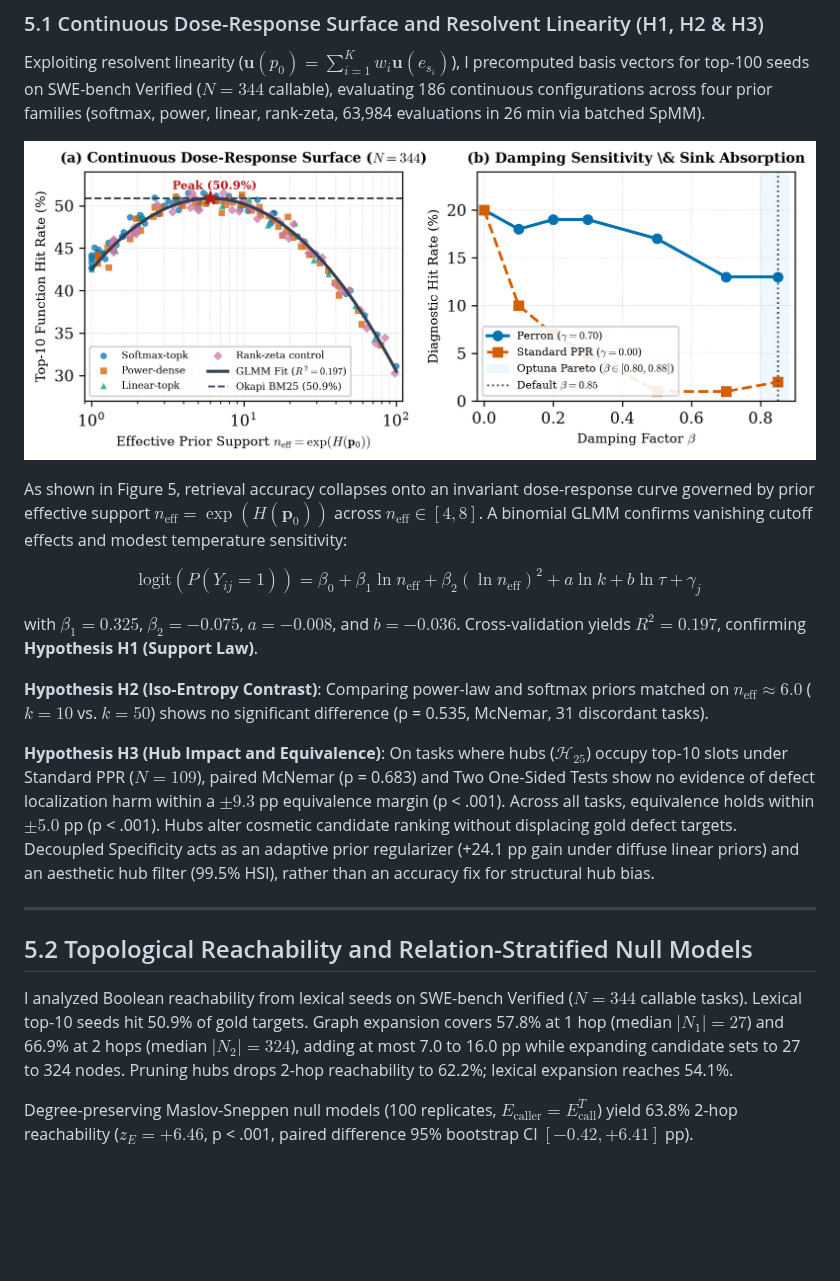
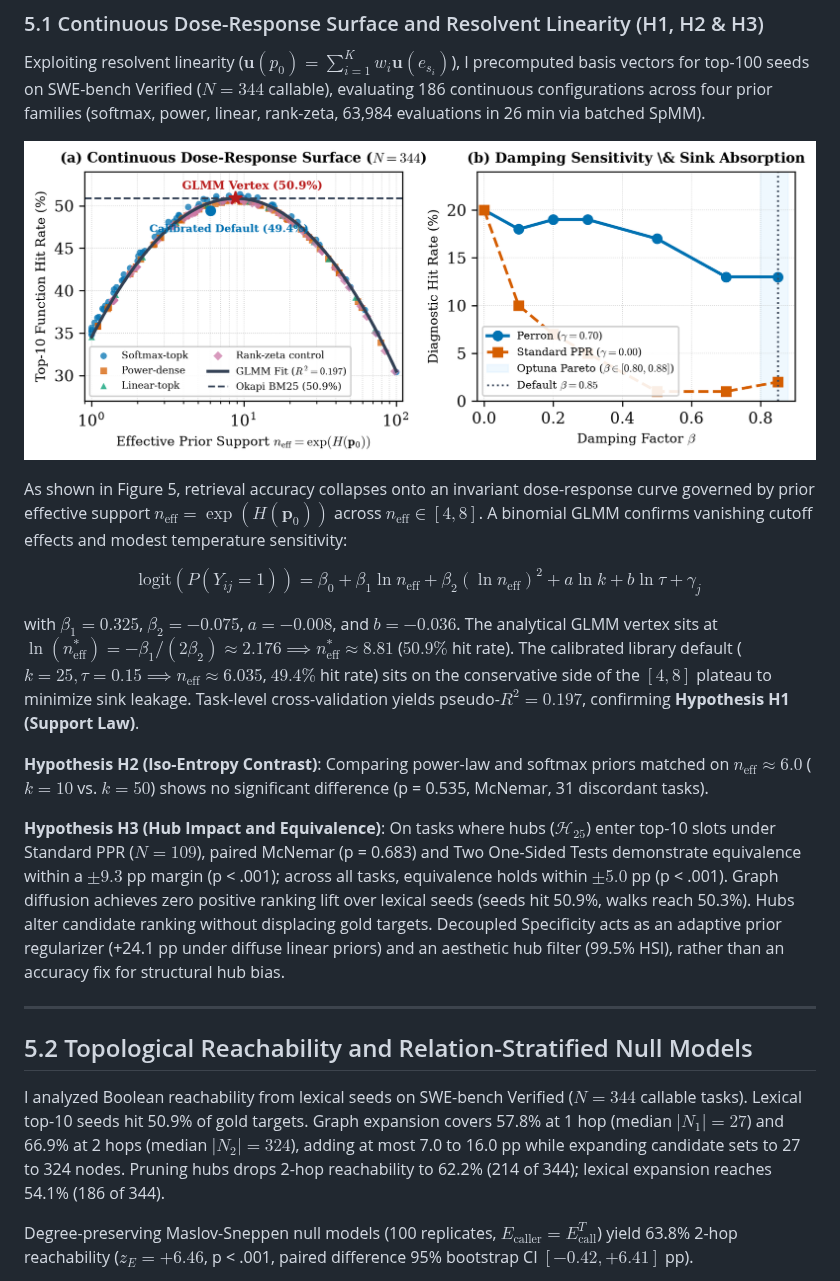
Before and after one commit to yvliet/perron, a Markdown page: paper/paper_writeup.md, the part around one of its changes. Drawn GitHub-style; pictures changed too: paper/figures/neff_dose_response.png; blank space fills up the shorter version.

```diff
--- a/paper/paper_writeup.md
+++ b/paper/paper_writeup.md
@@ -102,16 +96,16 @@ As shown in Figure 5, retrieval accuracy collapses onto an invariant dose-respon
 
 $$\text{logit}(P(Y_{ij}=1)) = \beta_0 + \beta_1 \ln n_{\text{eff}} + \beta_2 (\ln n_{\text{eff}})^2 + a \ln k + b \ln \tau + \gamma_j$$
 
-with $\beta_1 = 0.325$, $\beta_2 = -0.075$, $a = -0.008$, and $b = -0.036$. Cross-validation yields $R^2 = 0.197$, confirming **Hypothesis H1 (Support Law)**.
+with $\beta_1 = 0.325$, $\beta_2 = -0.075$, $a = -0.008$, and $b = -0.036$. The analytical GLMM vertex sits at $\ln(n_{\text{eff}}^*) = -\beta_1 / (2\beta_2) \approx 2.176 \implies n_{\text{eff}}^* \approx 8.81$ ($50.9\%$ hit rate). The calibrated library default ($k=25, \tau=0.15 \implies n_{\text{eff}} \approx 6.035$, $49.4\%$ hit rate) sits on the conservative side of the $[4, 8]$ plateau to minimize sink leakage. Task-level cross-validation yields pseudo-$R^2 = 0.197$, confirming **Hypothesis H1 (Support Law)**.
 
 **Hypothesis H2 (Iso-Entropy Contrast)**: Comparing power-law and softmax priors matched on $n_{\text{eff}} \approx 6.0$ ($k=10$ vs. $k=50$) shows no significant difference (p = 0.535, McNemar, 31 discordant tasks).
 
-**Hypothesis H3 (Hub Impact and Equivalence)**: On tasks where hubs ($\mathcal{H}_{25}$) occupy top-10 slots under Standard PPR ($N=109$), paired McNemar (p = 0.683) and Two One-Sided Tests show no evidence of defect localization harm within a $\pm 9.3$ pp equivalence margin (p < .001). Across all tasks, equivalence holds within $\pm 5.0$ pp (p < .001). Hubs alter cosmetic candidate ranking without displacing gold defect targets. Decoupled Specificity acts as an adaptive prior regularizer (+24.1 pp gain under diffuse linear priors) and an aesthetic hub filter (99.5% HSI), rather than an accuracy fix for structural hub bias.
+**Hypothesis H3 (Hub Impact and Equivalence)**: On tasks where hubs ($\mathcal{H}_{25}$) enter top-10 slots under Standard PPR ($N=109$), paired McNemar (p = 0.683) and Two One-Sided Tests demonstrate equivalence within a $\pm 9.3$ pp margin (p < .001); across all tasks, equivalence holds within $\pm 5.0$ pp (p < .001). Graph diffusion achieves zero positive ranking lift over lexical seeds (seeds hit 50.9\%, walks reach 50.3\%). Hubs alter candidate ranking without displacing gold targets. Decoupled Specificity acts as an adaptive prior regularizer (+24.1 pp under diffuse linear priors) and an aesthetic hub filter (99.5% HSI), rather than an accuracy fix for structural hub bias.
 
 ---
 
 ## 5.2 Topological Reachability and Relation-Stratified Null Models
-I analyzed Boolean reachability from lexical seeds on SWE-bench Verified ($N=344$ callable tasks). Lexical top-10 seeds hit 50.9% of gold targets. Graph expansion covers 57.8% at 1 hop (median $|N_1|=27$) and 66.9% at 2 hops (median $|N_2|=324$), adding at most 7.0 to 16.0 pp while expanding candidate sets to 27 to 324 nodes. Pruning hubs drops 2-hop reachability to 62.2%; lexical expansion reaches 54.1%.
+I analyzed Boolean reachability from lexical seeds on SWE-bench Verified ($N=344$ callable tasks). Lexical top-10 seeds hit 50.9% of gold targets. Graph expansion covers 57.8% at 1 hop (median $|N_1|=27$) and 66.9% at 2 hops (median $|N_2|=324$), adding at most 7.0 to 16.0 pp while expanding candidate sets to 27 to 324 nodes. Pruning hubs drops 2-hop reachability to 62.2% (214 of 344); lexical expansion reaches 54.1% (186 of 344).
 
 Degree-preserving Maslov-Sneppen null models (100 replicates, $E_{\text{caller}} = E_{\text{call}}^T$) yield 63.8% 2-hop reachability ($z_E = +6.46$, p < .001, paired difference 95% bootstrap CI $[-0.42, +6.41]$ pp).
 
```
Also changed, not shown: other parts of paper/paper_writeup.md (+12 -18 lines), 12 other files.
